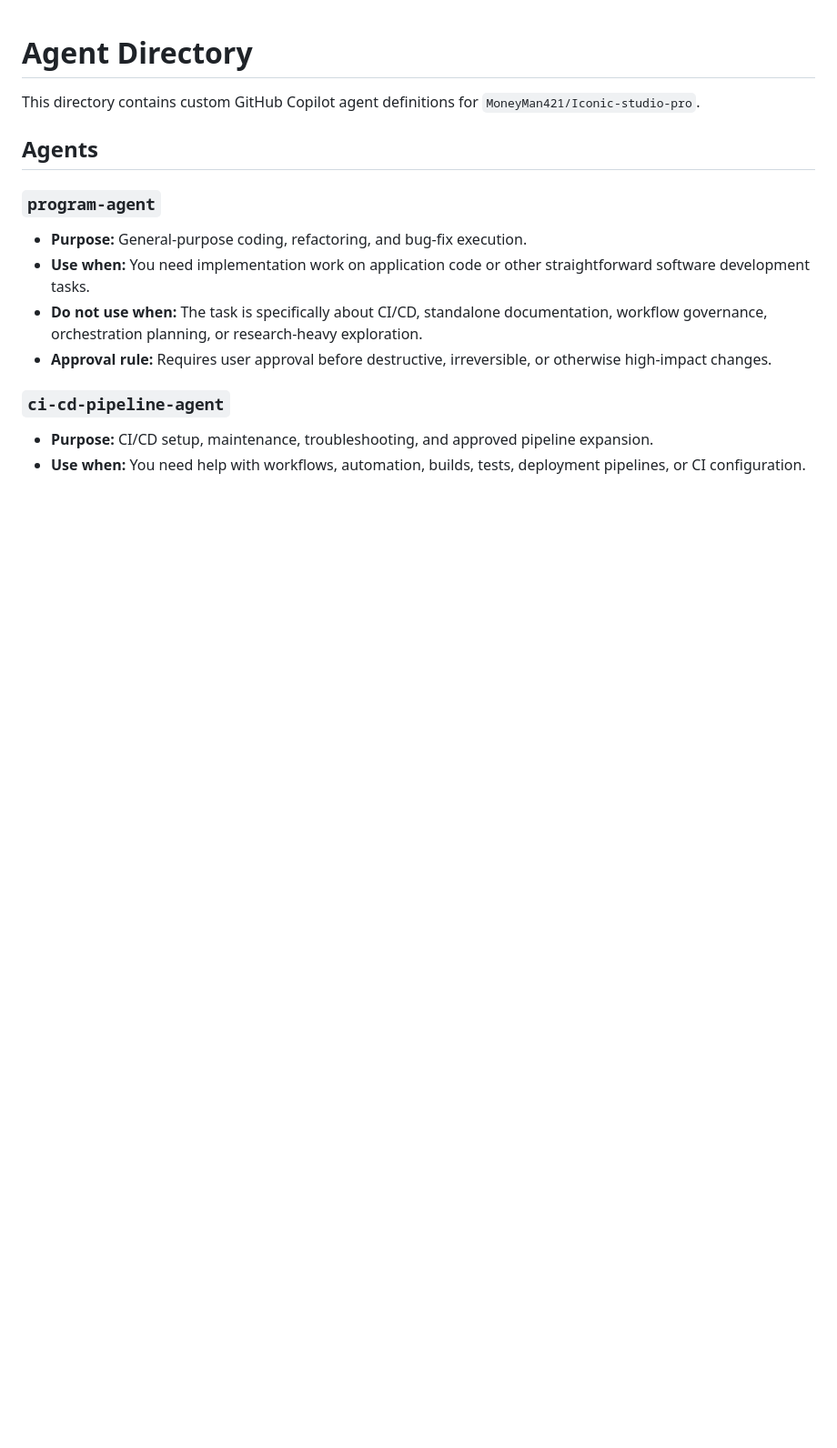
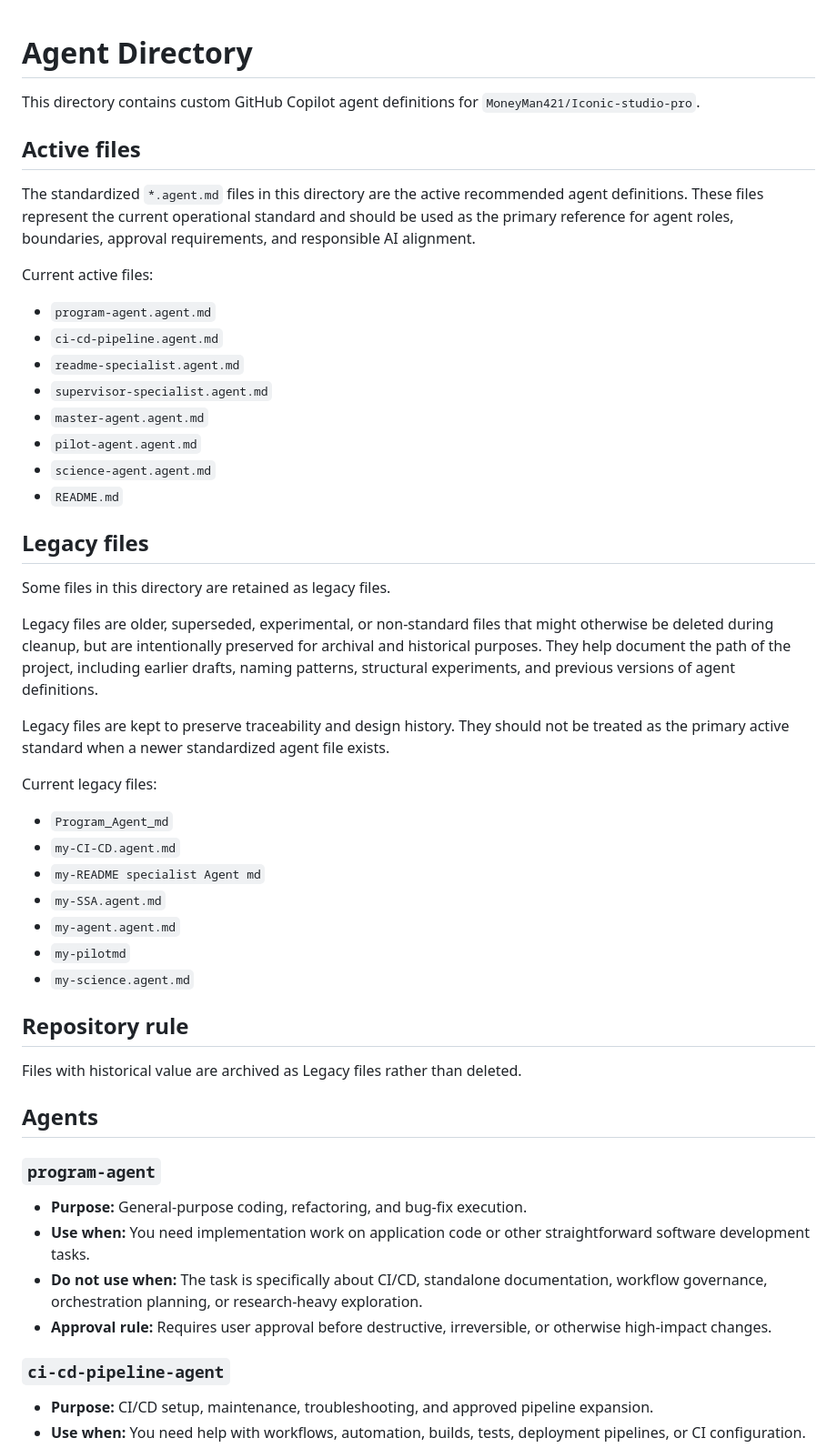
Before and after one commit to MoneyMan421/Iconic-studio-pro, a Markdown page: .github/agents/README.md, the part around the change. Shown at 91% size. Drawn GitHub-style; blank space fills up the shorter version.

Commit message:
Document active and legacy agent files in README

```diff
--- a/.github/agents/README.md
+++ b/.github/agents/README.md
@@ -1,6 +1,41 @@
 # Agent Directory
 
 This directory contains custom GitHub Copilot agent definitions for `MoneyMan421/Iconic-studio-pro`.
+
+## Active files
+
+The standardized `*.agent.md` files in this directory are the active recommended agent definitions. These files represent the current operational standard and should be used as the primary reference for agent roles, boundaries, approval requirements, and responsible AI alignment.
+
+Current active files:
+- `program-agent.agent.md`
+- `ci-cd-pipeline.agent.md`
+- `readme-specialist.agent.md`
+- `supervisor-specialist.agent.md`
+- `master-agent.agent.md`
+- `pilot-agent.agent.md`
+- `science-agent.agent.md`
+- `README.md`
+
+## Legacy files
+
+Some files in this directory are retained as legacy files.
+
+Legacy files are older, superseded, experimental, or non-standard files that might otherwise be deleted during cleanup, but are intentionally preserved for archival and historical purposes. They help document the path of the project, including earlier drafts, naming patterns, structural experiments, and previous versions of agent definitions.
+
+Legacy files are kept to preserve traceability and design history. They should not be treated as the primary active standard when a newer standardized agent file exists.
+
+Current legacy files:
+- `Program_Agent_md`
+- `my-CI-CD.agent.md`
+- `my-README specialist Agent md`
+- `my-SSA.agent.md`
+- `my-agent.agent.md`
+- `my-pilotmd`
+- `my-science.agent.md`
+
+## Repository rule
+
+Files with historical value are archived as Legacy files rather than deleted.
 
 ## Agents
 
```
